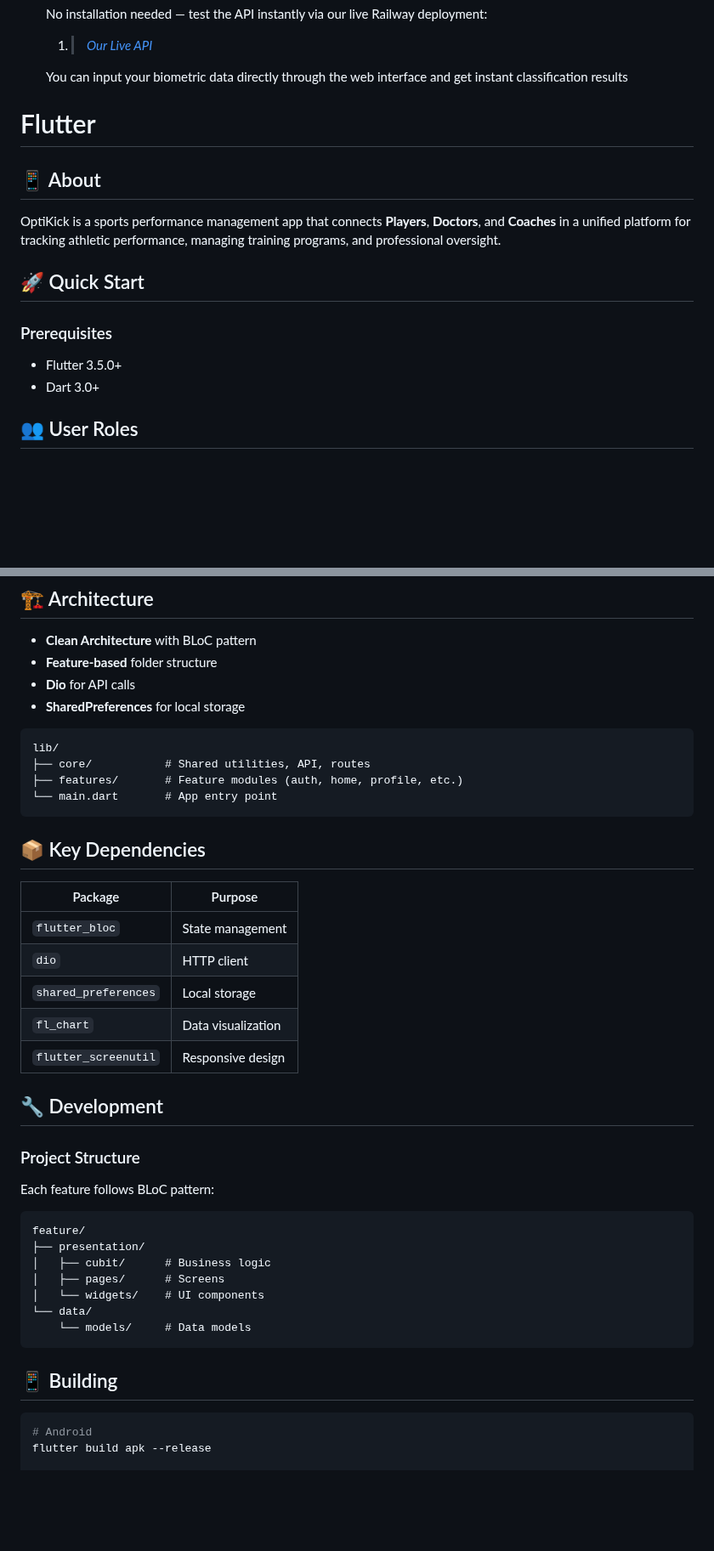
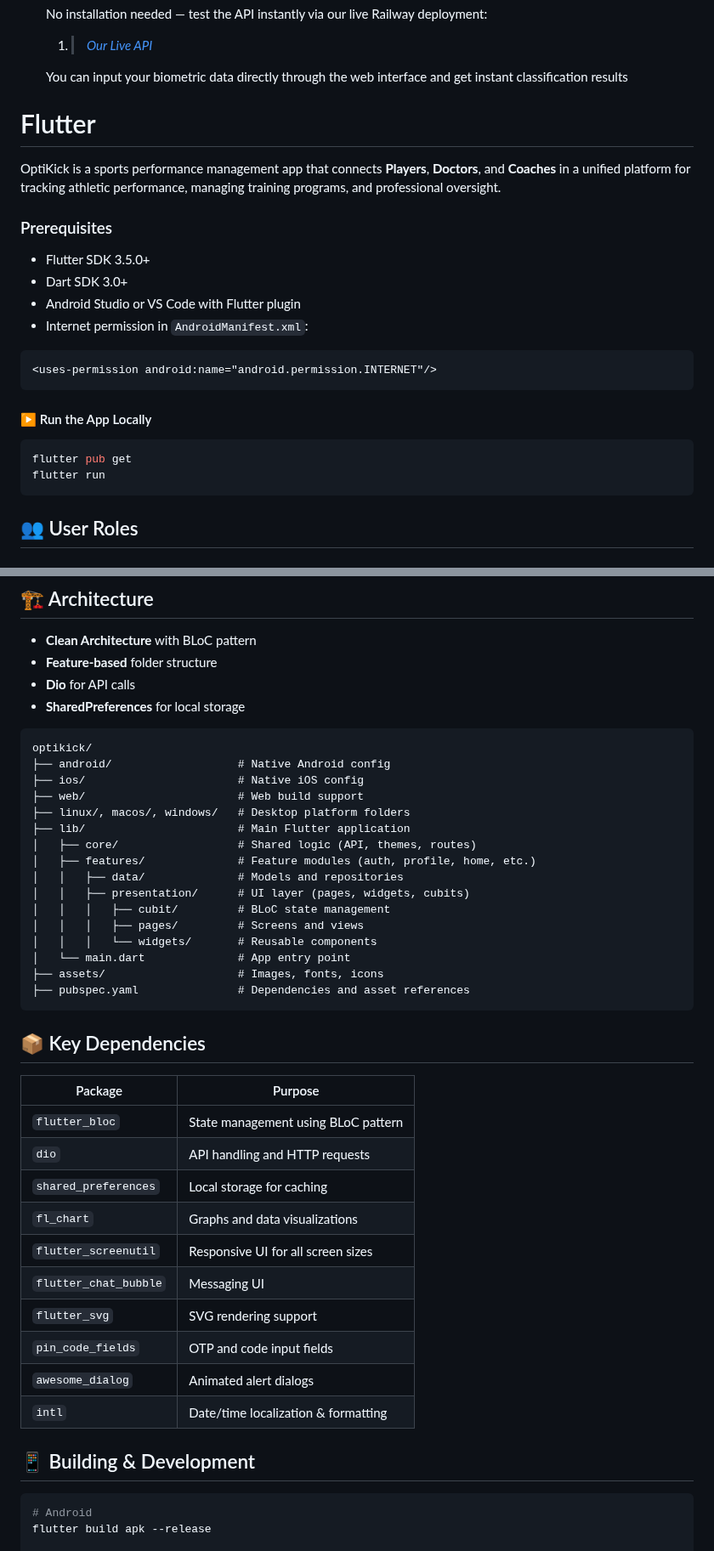
Before and after one commit to GOAT-AK/OptiKick, a Markdown page: README.md, 2 parts joined by grey strips. Shown at 85% size. Rendered like a GitHub page; blank space fills up the shorter version.

````diff
--- a/README.md
+++ b/README.md
@@ -472,15 +472,25 @@ optikick/
 
  # Flutter
 
-## 📱 About
-
 OptiKick is a sports performance management app that connects **Players**, **Doctors**, and **Coaches** in a unified platform for tracking athletic performance, managing training programs, and professional oversight.
 
-## 🚀 Quick Start
 
 ### Prerequisites
-- Flutter 3.5.0+
-- Dart 3.0+
+- Flutter SDK 3.5.0+
+- Dart SDK 3.0+
+- Android Studio or VS Code with Flutter plugin
+- Internet permission in `AndroidManifest.xml`:
+
+```xml
+<uses-permission android:name="android.permission.INTERNET"/>
+```
+
+#### ▶️ Run the App Locally
+
+```bash
+flutter pub get
+flutter run
+```
 
 
 ## 👥 User Roles
@@ -511,38 +521,43 @@ OptiKick is a sports performance management app that connects **Players**, **Doc
 - **SharedPreferences** for local storage
 
 ```
-lib/
-├── core/           # Shared utilities, API, routes
-├── features/       # Feature modules (auth, home, profile, etc.)
-└── main.dart       # App entry point
+optikick/
+├── android/                   # Native Android config
+├── ios/                       # Native iOS config
+├── web/                       # Web build support
+├── linux/, macos/, windows/   # Desktop platform folders
+├── lib/                       # Main Flutter application
+│   ├── core/                  # Shared logic (API, themes, routes)
+│   ├── features/              # Feature modules (auth, profile, home, etc.)
+│   │   ├── data/              # Models and repositories
+│   │   ├── presentation/      # UI layer (pages, widgets, cubits)
+│   │   │   ├── cubit/         # BLoC state management
+│   │   │   ├── pages/         # Screens and views
+│   │   │   └── widgets/       # Reusable components
+│   └── main.dart              # App entry point
+├── assets/                    # Images, fonts, icons
+├── pubspec.yaml               # Dependencies and asset references
 ```
 
 ## 📦 Key Dependencies
 
-| Package | Purpose |
-|---------|---------|
-| `flutter_bloc` | State management |
-| `dio` | HTTP client |
-| `shared_preferences` | Local storage |
-| `fl_chart` | Data visualization |
-| `flutter_screenutil` | Responsive design |
-
-## 🔧 Development
-
-### Project Structure
-Each feature follows BLoC pattern:
-```
-feature/
-├── presentation/
-│   ├── cubit/      # Business logic
-│   ├── pages/      # Screens
-│   └── widgets/    # UI components
-└── data/
-    └── models/     # Data models
-```
+| Package               | Purpose                            |
+|-----------------------|------------------------------------|
+| `flutter_bloc`        | State management using BLoC pattern |
+| `dio`                 | API handling and HTTP requests      |
+| `shared_preferences`  | Local storage for caching           |
+| `fl_chart`            | Graphs and data visualizations      |
+| `flutter_screenutil`  | Responsive UI for all screen sizes  |
+| `flutter_chat_bubble` | Messaging UI                        |
+| `flutter_svg`         | SVG rendering support               |
+| `pin_code_fields`     | OTP and code input fields           |
+| `awesome_dialog`      | Animated alert dialogs              |
+| `intl`                | Date/time localization & formatting |
 
 
-## 📱 Building
+
+
+## 📱 Building & Development
 
 ```bash
 # Android
````
